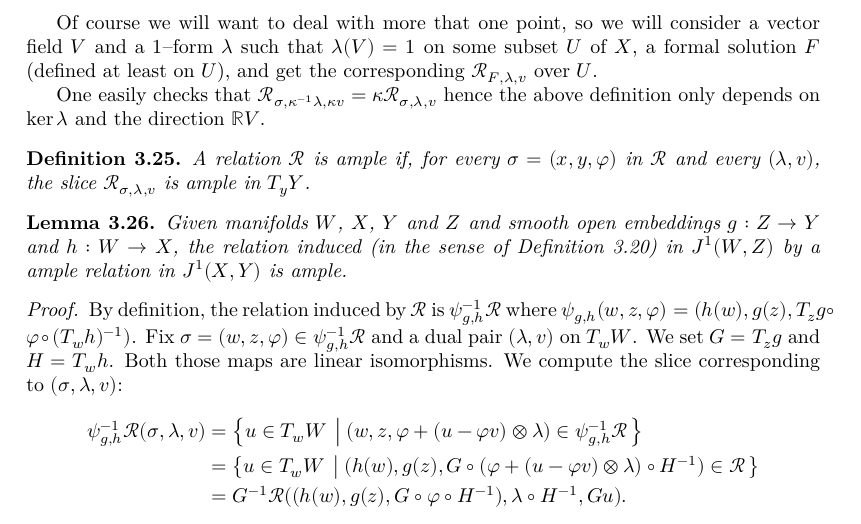
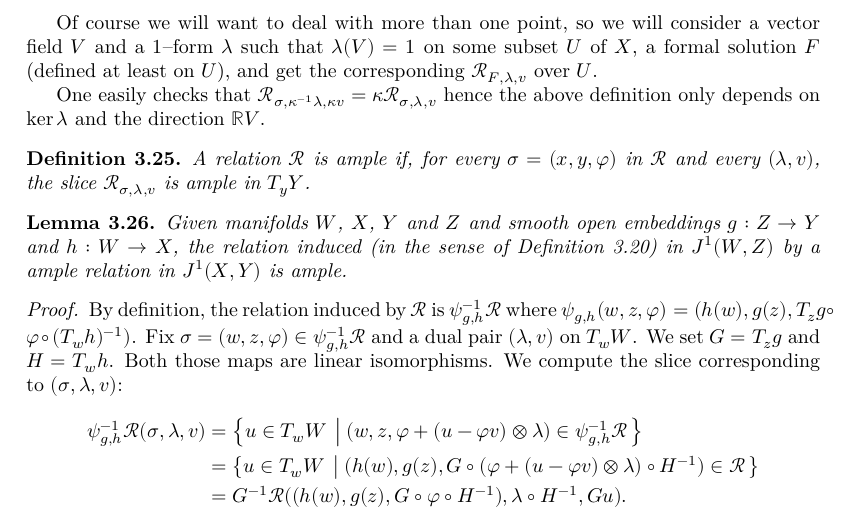
Before and after one commit to leanprover-community/sphere-eversion, a LaTeX thesis (blueprint/src/print.tex, which reads blueprint/src/global_convex_integration.tex): part of page 27 of 29, cut so that both start at the same text. Compiled offline with XeLaTeX.

Commit message:
two more leanoks, some changes in \uses, and some typos

```diff
--- a/blueprint/src/global_convex_integration.tex
+++ b/blueprint/src/global_convex_integration.tex
@@ -574,7 +576,7 @@ decipher this definition, it suffices to notice that $φ + (w - φ(v))⊗λ$ is
 unique linear map from $T_xX$ to $T_yY$ which coincides with $φ$ on $\ker λ$
 and sends $v$ to $w$. In particular, $w = φ(v)$ gives back $φ$.
 
-Of course we will want to deal with more that one point, so we will consider a
+Of course we will want to deal with more than one point, so we will consider a
 vector field $V$ and a $1$--form $λ$ such that $λ(V) = 1$ on some subset $U$ of
 $X$, a formal solution $F$ (defined at least on $U$), and get the corresponding
 $\Rel_{F, λ, v}$ over $U$.
@@ -593,7 +595,9 @@ definition only depends on $\ker λ$ and the direction $ℝV$.
 
 \begin{lemma}
   \label{lem:ample_iff_loc}
-  \uses{def:ample_relation, def:ample_relation_loc, def:transfer_map}
+  \uses{def:ample_relation, def:transfer_map}
+  \leanok
+  \lean{rel_mfld.ample.localize}
   Given manifolds $W$, $X$, $Y$ and $Z$ and smooth open embeddings $g : Z → Y$
   and $h : W → X$, the relation induced (in the sense of \Cref{def:transfer_map})
   in $J^1(W, Z)$ by a ample relation in $J^1(X, Y)$ is ample.
```
Also changed, not shown: blueprint/src/global_convex_integration.tex (4 more changed lines), 1 other file.
